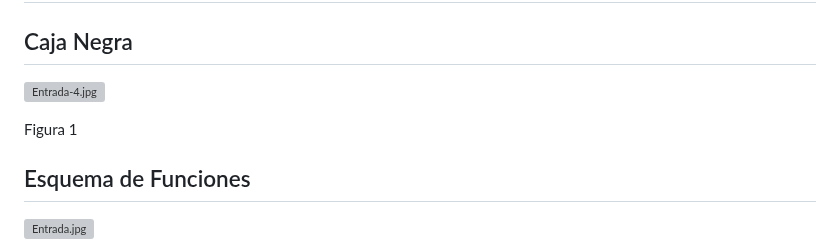
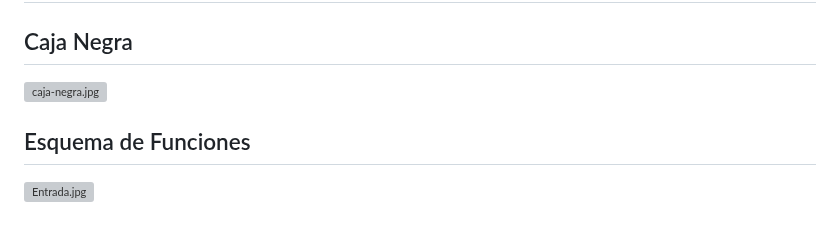
Before and after one commit to lucero-zamora/Grupo3-FdD, a Markdown page: FdD/entregables/04.Caja_negra.md, the part around the change. GitHub-like rendering; blank space fills up the shorter version; grey boxes are pictures that could not be loaded.

Commit message:
Update 04.Caja_negra.md
Caja Negra

```diff
--- a/FdD/entregables/04.Caja_negra.md
+++ b/FdD/entregables/04.Caja_negra.md
@@ -5,9 +5,7 @@
 
 ## Caja Negra
 
-[![Entrada-4.jpg](https://i.postimg.cc/mk8jS6Jd/Entrada-4.jpg)](https://postimg.cc/Mff16tWR)
-
-Figura 1
+[![caja-negra.jpg](https://i.postimg.cc/HxzS7cNb/caja-negra.jpg)](https://postimg.cc/0M6GTQPN)
 
 ## Esquema de Funciones
 
```
